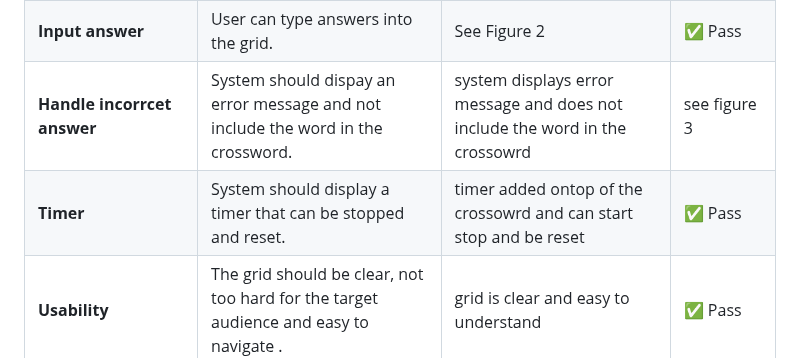
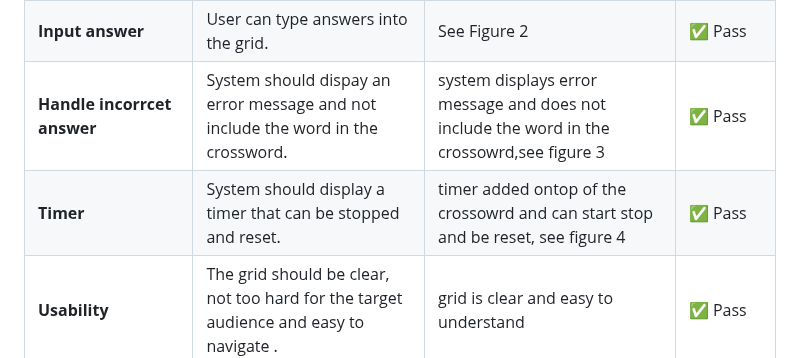
Before and after one commit to HertsSayf/Project_Crossword_Assignment, a Markdown page: Test_Plan.md, the part around one of its changes. Rendered like a GitHub page.

Commit message:
Fix spelling errors and enhance timer description
Corrected spelling errors and added additional details for timer functionality.

```diff
--- a/Test_Plan.md
+++ b/Test_Plan.md
@@ -2,8 +2,8 @@
 |--------------|--------------------|-------------------|---------------|
 | **Load crossword grid** | The full grid loads onto the website. | See Figure 1 | ✅ Pass |
 | **Input answer** | User can type answers into the grid. | See Figure 2 | ✅ Pass |
-| **Handle incorrcet answer** | System should dispay an error message and not include the word in the crossword. | system displays error message and does not include the word in the crossowrd |see figure 3|  ✅ Pass |
-| **Timer**| System should display a timer that can be stopped and reset. | timer added ontop of the crossowrd and can start stop and be reset | ✅ Pass |
+| **Handle incorrcet answer** | System should dispay an error message and not include the word in the crossword. | system displays error message and does not include the word in the crossowrd,see figure 3| ✅ Pass |
+| **Timer**| System should display a timer that can be stopped and reset. | timer added ontop of the crossowrd and can start stop and be reset, see figure 4 | ✅ Pass |
 | **Usability** | The grid should be clear, not too hard for the target audience and easy to navigate . | grid is clear and easy to understand| ✅ Pass
 | **The grid updates after a word is added** |The grid should update after a word is added(works accross all difficuties). | See Figure 6 | ✅ Pass
 | **Accessibility** |Controls and instructions should be simple and easy to learn. | No controls and instructions given | ❌fail
```
Also changed, not shown: other parts of Test_Plan.md (+7 -1 lines).
